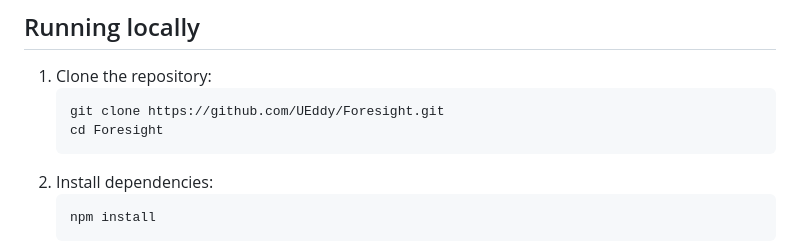
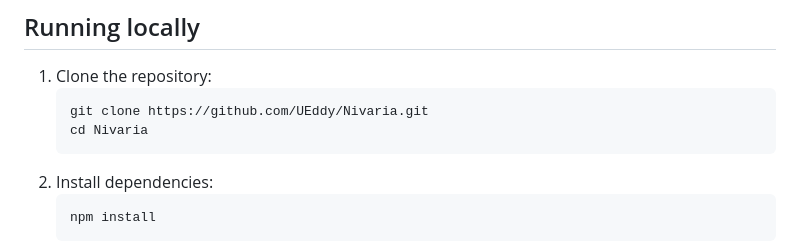
Before and after one commit to UEddy/Nivaria, a Markdown page: README.md, the part around the change. GitHub-like rendering.

Commit message:
README: update clone URL after GitHub repo rename
Co-Authored-By: Claude Opus 4.8 <noreply@anthropic.com>

````diff
--- a/README.md
+++ b/README.md
@@ -46,8 +46,8 @@ I demonstrated my ability to scope, develop, and release a true full-stack solut
 
 1. Clone the repository:
    ```bash
-   git clone https://github.com/UEddy/Foresight.git
-   cd Foresight
+   git clone https://github.com/UEddy/Nivaria.git
+   cd Nivaria
    ```
 2. Install dependencies:
    ```bash
````
